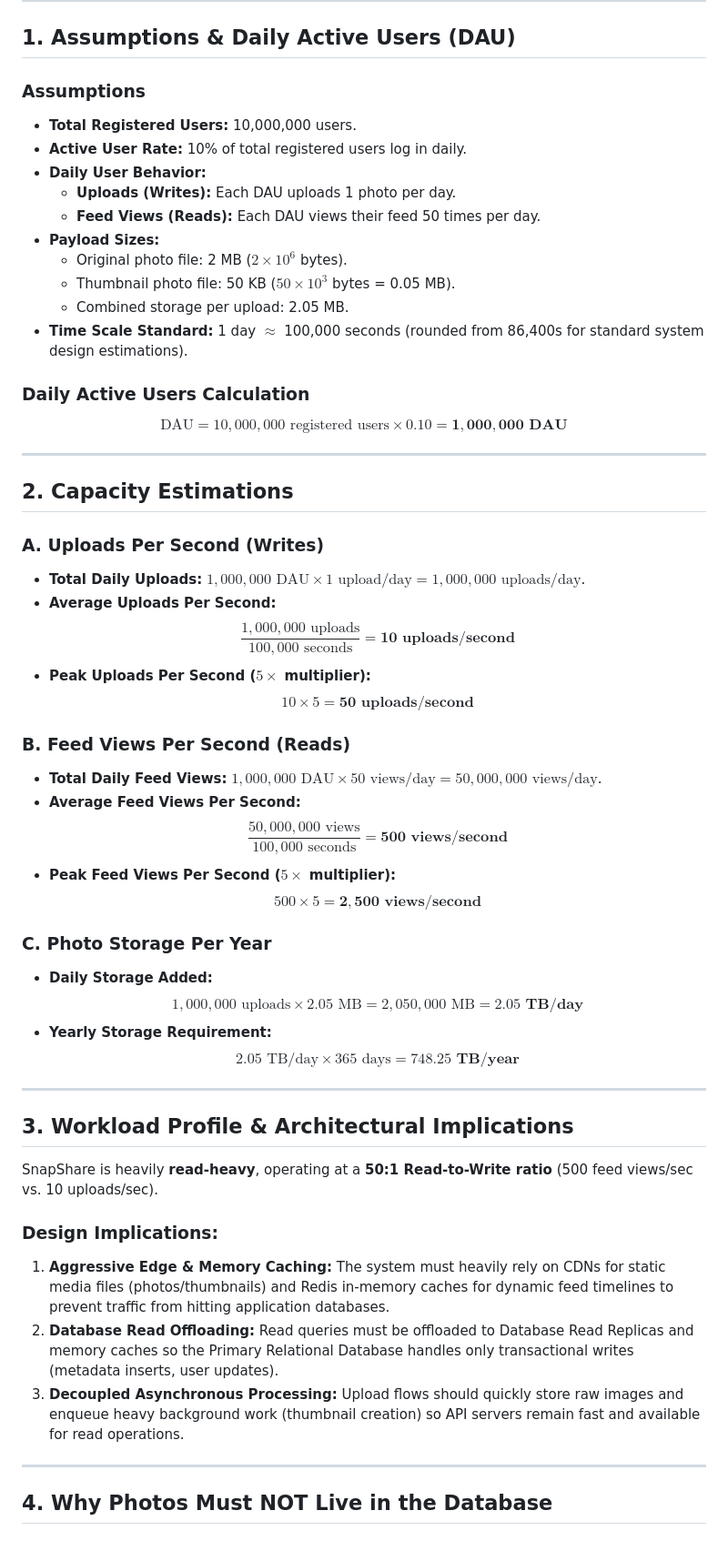
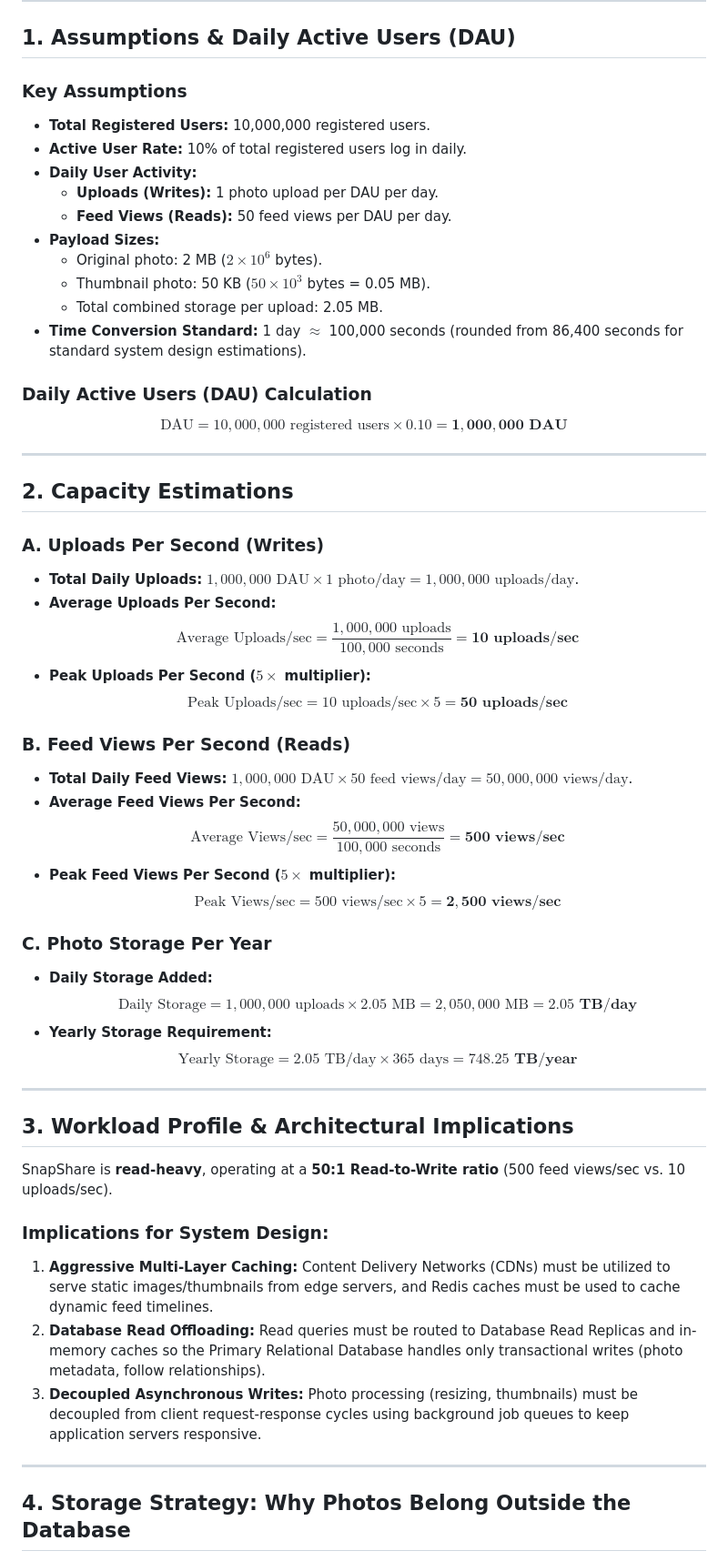
Before and after one commit to Chala-prog/web-foundations-days, a Markdown page: day7/photo-app-scaling.md, the part around one of its changes. Shown at 91% size. GitHub-like rendering.

```diff
--- a/day7/photo-app-scaling.md
+++ b/day7/photo-app-scaling.md
@@ -6,19 +6,19 @@ This document outlines the system architecture, capacity planning, storage strat
 
 ## 1. Assumptions & Daily Active Users (DAU)
 
-### Assumptions
-* **Total Registered Users:** 10,000,000 users.
+### Key Assumptions
+* **Total Registered Users:** 10,000,000 registered users.
 * **Active User Rate:** 10% of total registered users log in daily.
-* **Daily User Behavior:**
-  * **Uploads (Writes):** Each DAU uploads 1 photo per day.
-  * **Feed Views (Reads):** Each DAU views their feed 50 times per day.
+* **Daily User Activity:**
+  * **Uploads (Writes):** 1 photo upload per DAU per day.
+  * **Feed Views (Reads):** 50 feed views per DAU per day.
 * **Payload Sizes:**
-  * Original photo file: 2 MB ($2 \times 10^6$ bytes).
-  * Thumbnail photo file: 50 KB ($50 \times 10^3$ bytes = 0.05 MB).
-  * Combined storage per upload: 2.05 MB.
-* **Time Scale Standard:** 1 day $\approx$ 100,000 seconds (rounded from 86,400s for standard system design estimations).
+  * Original photo: 2 MB ($2 \times 10^6$ bytes).
+  * Thumbnail photo: 50 KB ($50 \times 10^3$ bytes = 0.05 MB).
+  * Total combined storage per upload: 2.05 MB.
+* **Time Conversion Standard:** 1 day $\approx$ 100,000 seconds (rounded from 86,400 seconds for standard system design estimations).
 
-### Daily Active Users Calculation
+### Daily Active Users (DAU) Calculation
 $$\text{DAU} = 10,000,000 \text{ registered users} \times 0.10 = \mathbf{1,000,000 \text{ DAU}}$$
 
 ---
@@ -26,37 +26,37 @@ $$\text{DAU} = 10,000,000 \text{ registered users} \times 0.10 = \mathbf{1,000,0
 ## 2. Capacity Estimations
 
 ### A. Uploads Per Second (Writes)
-* **Total Daily Uploads:** $1,000,000 \text{ DAU} \times 1 \text{ upload/day} = 1,000,000 \text{ uploads/day}$.
+* **Total Daily Uploads:** $1,000,000 \text{ DAU} \times 1 \text{ photo/day} = 1,000,000 \text{ uploads/day}$.
 * **Average Uploads Per Second:**
-  $$\frac{1,000,000 \text{ uploads}}{100,000 \text{ seconds}} = \mathbf{10 \text{ uploads/second}}$$
+  $$\text{Average Uploads/sec} = \frac{1,000,000 \text{ uploads}}{100,000 \text{ seconds}} = \mathbf{10 \text{ uploads/sec}}$$
 * **Peak Uploads Per Second ($5\times$ multiplier):**
-  $$10 \times 5 = \mathbf{50 \text{ uploads/second}}$$
+  $$\text{Peak Uploads/sec} = 10 \text{ uploads/sec} \times 5 = \mathbf{50 \text{ uploads/sec}}$$
 
 ### B. Feed Views Per Second (Reads)
-* **Total Daily Feed Views:** $1,000,000 \text{ DAU} \times 50 \text{ views/day} = 50,000,000 \text{ views/day}$.
+* **Total Daily Feed Views:** $1,000,000 \text{ DAU} \times 50 \text{ feed views/day} = 50,000,000 \text{ views/day}$.
 * **Average Feed Views Per Second:**
-  $$\frac{50,000,000 \text{ views}}{100,000 \text{ seconds}} = \mathbf{500 \text{ views/second}}$$
+  $$\text{Average Views/sec} = \frac{50,000,000 \text{ views}}{100,000 \text{ seconds}} = \mathbf{500 \text{ views/sec}}$$
 * **Peak Feed Views Per Second ($5\times$ multiplier):**
-  $$500 \times 5 = \mathbf{2,500 \text{ views/second}}$$
+  $$\text{Peak Views/sec} = 500 \text{ views/sec} \times 5 = \mathbf{2,500 \text{ views/sec}}$$
 
 ### C. Photo Storage Per Year
 * **Daily Storage Added:**
-  $$1,000,000 \text{ uploads} \times 2.05 \text{ MB} = 2,050,000 \text{ MB} = \mathbf{2.05 \text{ TB/day}}$$
+  $$\text{Daily Storage} = 1,000,000 \text{ uploads} \times 2.05 \text{ MB} = 2,050,000 \text{ MB} = \mathbf{2.05 \text{ TB/day}}$$
 * **Yearly Storage Requirement:**
-  $$2.05 \text{ TB/day} \times 365 \text{ days} = \mathbf{748.25 \text{ TB/year}}$$
+  $$\text{Yearly Storage} = 2.05 \text{ TB/day} \times 365 \text{ days} = \mathbf{748.25 \text{ TB/year}}$$
 
 ---
 
 ## 3. Workload Profile & Architectural Implications
 
-SnapShare is heavily **read-heavy**, operating at a **50:1 Read-to-Write ratio** (500 feed views/sec vs. 10 uploads/sec).
+SnapShare is **read-heavy**, operating at a **50:1 Read-to-Write ratio** (500 feed views/sec vs. 10 uploads/sec).
 
-### Design Implications:
-1. **Aggressive Edge & Memory Caching:** The system must heavily rely on CDNs for static media files (photos/thumbnails) and Redis in-memory caches for dynamic feed timelines to prevent traffic from hitting application databases.
-2. **Database Read Offloading:** Read queries must be offloaded to Database Read Replicas and memory caches so the Primary Relational Database handles only transactional writes (metadata inserts, user updates).
-3. **Decoupled Asynchronous Processing:** Upload flows should quickly store raw images and enqueue heavy background work (thumbnail creation) so API servers remain fast and available for read operations.
+### Implications for System Design:
+1. **Aggressive Multi-Layer Caching:** Content Delivery Networks (CDNs) must be utilized to serve static images/thumbnails from edge servers, and Redis caches must be used to cache dynamic feed timelines.
+2. **Database Read Offloading:** Read queries must be routed to Database Read Replicas and in-memory caches so the Primary Relational Database handles only transactional writes (photo metadata, follow relationships).
+3. **Decoupled Asynchronous Writes:** Photo processing (resizing, thumbnails) must be decoupled from client request-response cycles using background job queues to keep application servers responsive.
 
 ---
 
-## 4. Why Photos Must NOT Live in the Database
+## 4. Storage Strategy: Why Photos Belong Outside the Database
 
```
Also changed, not shown: other parts of day7/photo-app-scaling.md (+18 -18 lines).
